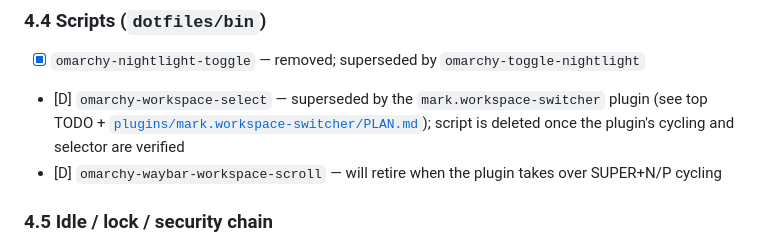
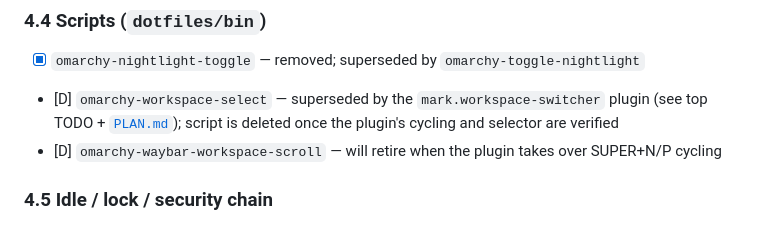
Before and after one commit to MarkRedeman/omarchy-config, a Markdown page: QUATRO-MIGRATION.md, the part around one of its changes. GitHub-like rendering.

```diff
--- a/QUATRO-MIGRATION.md
+++ b/QUATRO-MIGRATION.md
@@ -298,7 +299,8 @@ removed from the repo; stock quattro themes are used instead.
 - [x] `omarchy-nightlight-toggle` — removed; superseded by
       `omarchy-toggle-nightlight`
 - [D] `omarchy-workspace-select` — superseded by the `mark.workspace-switcher`
-      plugin (see top TODO + [`plugins/mark.workspace-switcher/PLAN.md`](plugins/mark.workspace-switcher/PLAN.md));
+      plugin (see top TODO +
+      [`PLAN.md`](dotfiles/omarchy-plugins/.config/omarchy/plugins/mark.workspace-switcher/PLAN.md));
       script is deleted once the plugin's cycling and selector are verified
 - [D] `omarchy-waybar-workspace-scroll` — will retire when the plugin takes
       over SUPER+N/P cycling
```
Also changed, not shown: other parts of QUATRO-MIGRATION.md (+2 -1 lines), AGENTS.md (+4 -2 lines), 2 other files.
